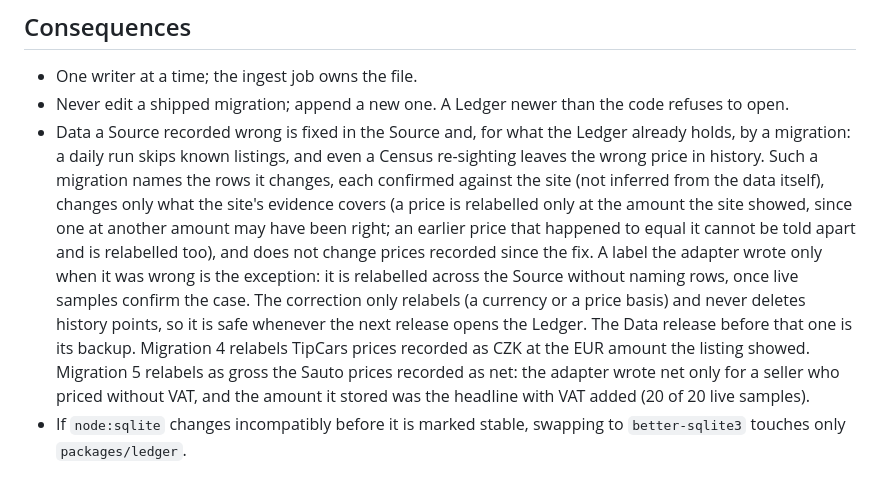
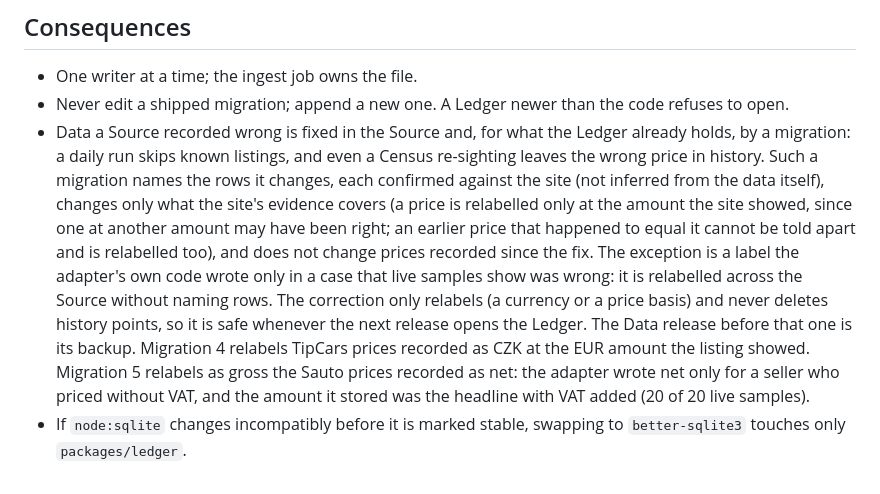
Before and after one commit to totalolage/comp-car-ator, a Markdown page: docs/adr/0008-ledger-on-node-sqlite.md, the part around the change. Drawn GitHub-style.

Commit message:
ADR 0008: the adapter's code, not the samples, scopes a relabel by rule
Co-Authored-By: Claude Opus 5.5 <noreply@anthropic.com>

```diff
--- a/docs/adr/0008-ledger-on-node-sqlite.md
+++ b/docs/adr/0008-ledger-on-node-sqlite.md
@@ -8,5 +8,5 @@ Listings are matched to catalog Variants when the Ledger produces a snapshot, no
 
 - One writer at a time; the ingest job owns the file.
 - Never edit a shipped migration; append a new one. A Ledger newer than the code refuses to open.
-- Data a Source recorded wrong is fixed in the Source and, for what the Ledger already holds, by a migration: a daily run skips known listings, and even a Census re-sighting leaves the wrong price in history. Such a migration names the rows it changes, each confirmed against the site (not inferred from the data itself), changes only what the site's evidence covers (a price is relabelled only at the amount the site showed, since one at another amount may have been right; an earlier price that happened to equal it cannot be told apart and is relabelled too), and does not change prices recorded since the fix. A label the adapter wrote only when it was wrong is the exception: it is relabelled across the Source without naming rows, once live samples confirm the case. The correction only relabels (a currency or a price basis) and never deletes history points, so it is safe whenever the next release opens the Ledger. The Data release before that one is its backup. Migration 4 relabels TipCars prices recorded as CZK at the EUR amount the listing showed. Migration 5 relabels as gross the Sauto prices recorded as net: the adapter wrote net only for a seller who priced without VAT, and the amount it stored was the headline with VAT added (20 of 20 live samples).
+- Data a Source recorded wrong is fixed in the Source and, for what the Ledger already holds, by a migration: a daily run skips known listings, and even a Census re-sighting leaves the wrong price in history. Such a migration names the rows it changes, each confirmed against the site (not inferred from the data itself), changes only what the site's evidence covers (a price is relabelled only at the amount the site showed, since one at another amount may have been right; an earlier price that happened to equal it cannot be told apart and is relabelled too), and does not change prices recorded since the fix. The exception is a label the adapter's own code wrote only in a case that live samples show was wrong: it is relabelled across the Source without naming rows. The correction only relabels (a currency or a price basis) and never deletes history points, so it is safe whenever the next release opens the Ledger. The Data release before that one is its backup. Migration 4 relabels TipCars prices recorded as CZK at the EUR amount the listing showed. Migration 5 relabels as gross the Sauto prices recorded as net: the adapter wrote net only for a seller who priced without VAT, and the amount it stored was the headline with VAT added (20 of 20 live samples).
 - If `node:sqlite` changes incompatibly before it is marked stable, swapping to `better-sqlite3` touches only `packages/ledger`.
```
